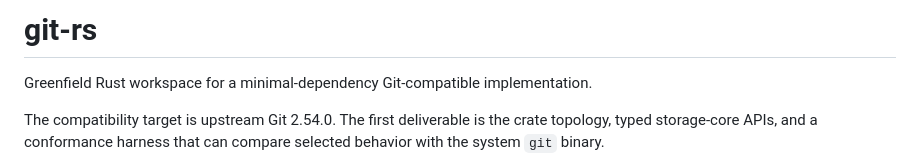
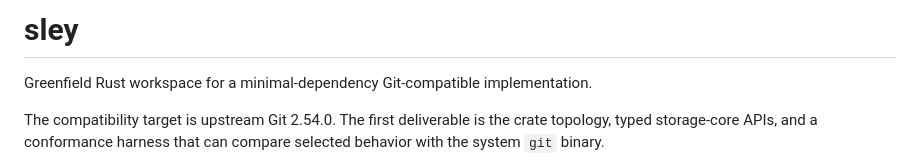
Before and after one commit to HeddleCo/sley, a Markdown page: README.md, the part around the change. Drawn GitHub-style.

```diff
--- a/README.md
+++ b/README.md
@@ -1,4 +1,4 @@
-# git-rs
+# sley
 
 Greenfield Rust workspace for a minimal-dependency Git-compatible implementation.
 
```
